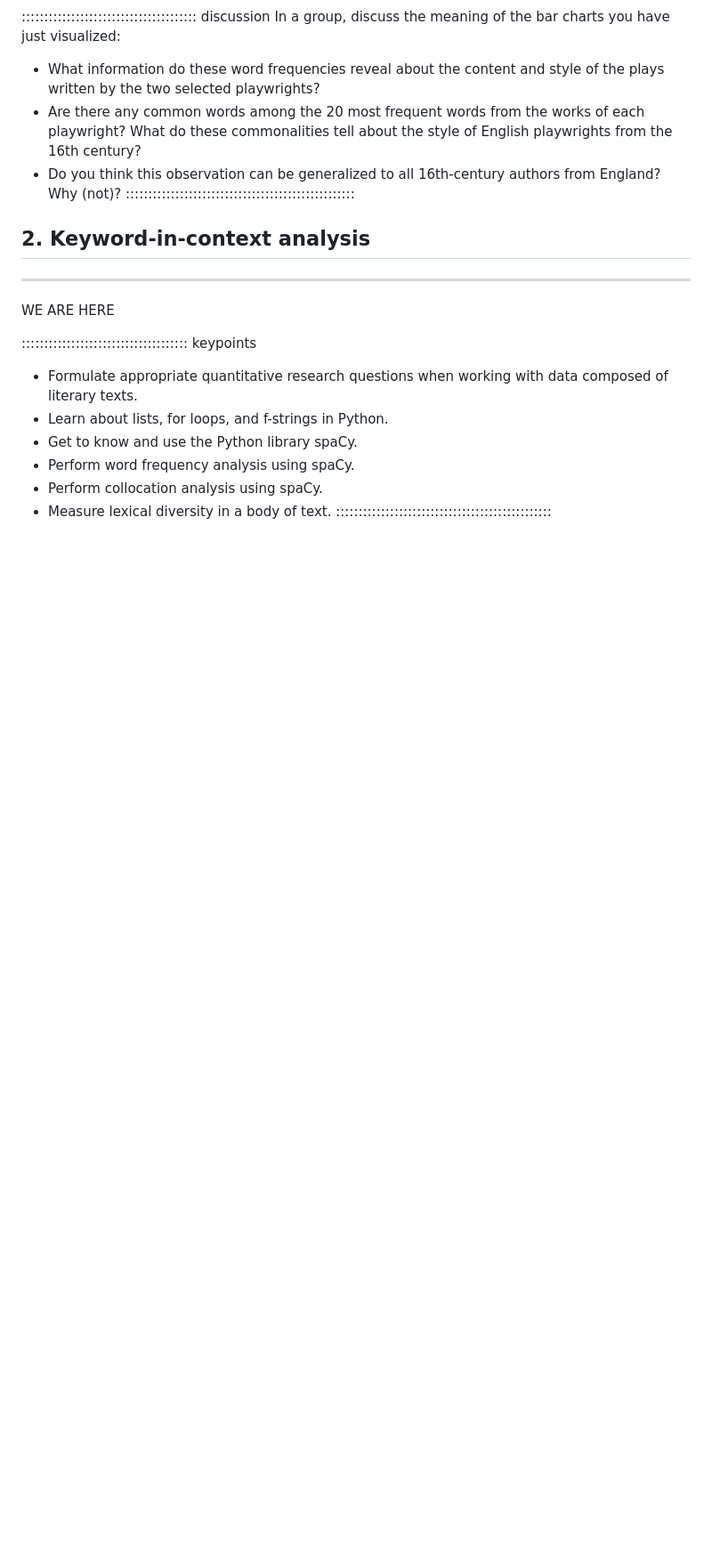
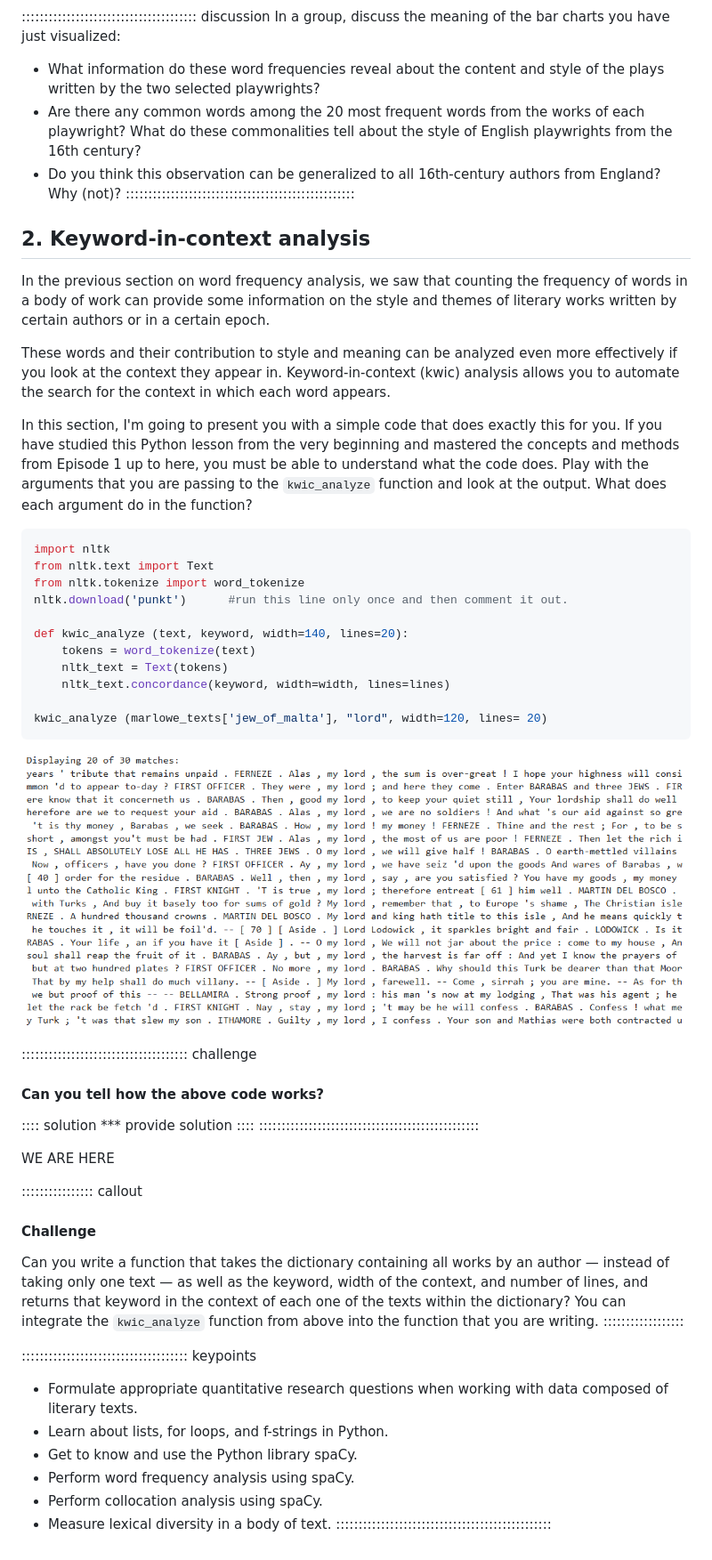
Before and after one commit to Goli-SF/python_101_humanities, a Markdown page: episodes/02_analyze_text_data.md, the part around the change. Shown at 89% size. Drawn GitHub-style; pictures changed too: episodes/fig/output_17.png (added); blank space fills up the shorter version.

Commit message:
towards the end of kwic

````diff
--- a/episodes/02_analyze_text_data.md
+++ b/episodes/02_analyze_text_data.md
@@ -719,9 +719,59 @@ from the 16th century?
 
 ## 2. Keyword-in-context analysis
 
-***
+In the previous section on word frequency analysis, we saw that counting the frequency
+of words in a body of work can provide some information on the style and themes of
+literary works written by certain authors or in a certain epoch.
+
+These words and their contribution to style and meaning can be analyzed even more
+effectively if you look at the context they appear in. Keyword-in-context (kwic) analysis
+allows you to automate the search for the context in which each word appears.
+
+In this section, I'm going to present you with a simple code that does exactly this
+for you. If you have studied this Python lesson from the very beginning and mastered
+the concepts and methods from Episode 1 up to here, you must be able to understand
+what the code does. Play with the arguments that you are passing to the
+`kwic_analyze` function and look at the output. What does each argument do in the function?
+
+``` python
+import nltk
+from nltk.text import Text
+from nltk.tokenize import word_tokenize
+nltk.download('punkt')      #run this line only once and then comment it out.
+
+def kwic_analyze (text, keyword, width=140, lines=20):
+    tokens = word_tokenize(text)
+    nltk_text = Text(tokens)
+    nltk_text.concordance(keyword, width=width, lines=lines)
+
+kwic_analyze (marlowe_texts['jew_of_malta'], "lord", width=120, lines= 20)
+```
+
+![](fig/output_17.png)
+
+::::::::::::::::::::::::::::::::::::: challenge
+#### Can you tell how the above code works?
+
+:::: solution
+*** provide solution
+::::
+:::::::::::::::::::::::::::::::::::::::::::::::::
+
 
 <span style="color:red">WE ARE HERE </span>
+
+
+:::::::::::::::: callout
+#### Challenge
+
+Can you write a function that takes the dictionary containing all works by an author —
+instead of taking only one text — as well as the keyword, width of the context,
+and number of lines, and returns that keyword in the context of each one of the
+texts within the dictionary? You can integrate the `kwic_analyze` function
+from above into the function that you are writing.
+::::::::::::::::::
+
+
 
 ::::::::::::::::::::::::::::::::::::: keypoints
 - Formulate appropriate quantitative research questions when working with
````
